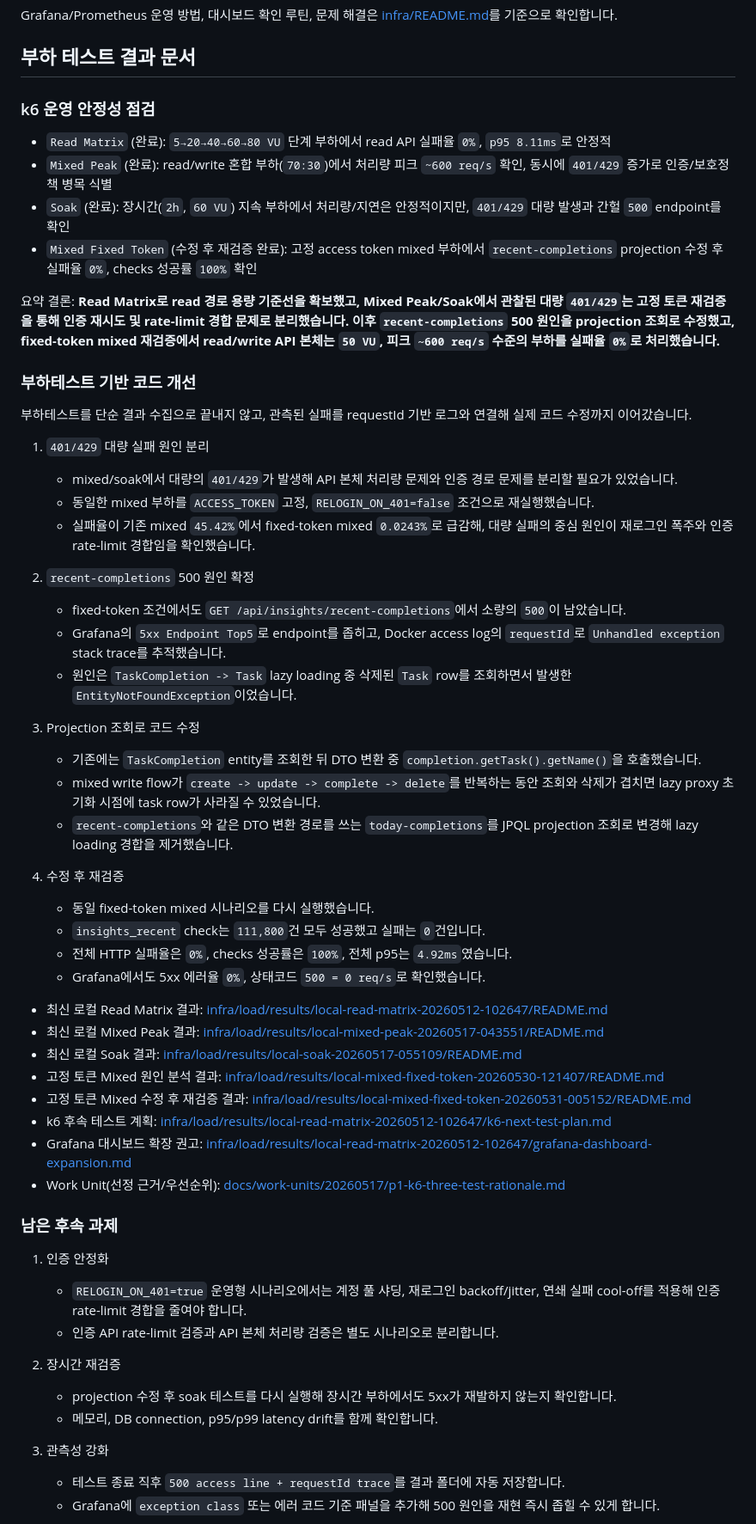
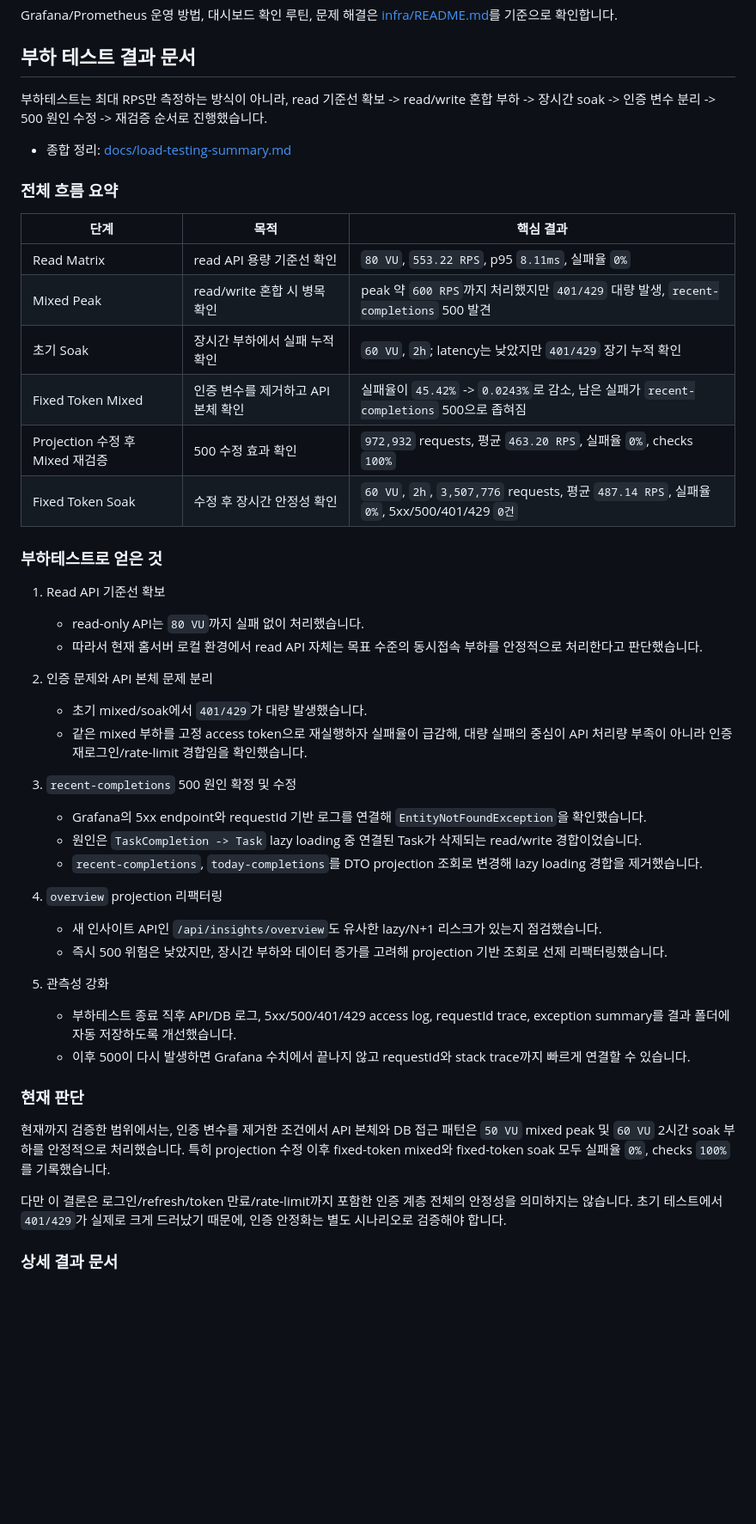
Before and after one commit to dawnpoems/task-reloader, a Markdown page: README.md, the part around one of its changes. Shown at 86% size. GitHub-like rendering; blank space fills up the shorter version.

```diff
--- a/README.md
+++ b/README.md
@@ -301,60 +301,49 @@ Grafana/Prometheus 운영 방법, 대시보드 확인 루틴, 문제 해결은 [
 
 ## 부하 테스트 결과 문서
 
-### k6 운영 안정성 점검
+부하테스트는 최대 RPS만 측정하는 방식이 아니라, read 기준선 확보 -> read/write 혼합 부하 -> 장시간 soak -> 인증 변수 분리 -> 500 원인 수정 -> 재검증 순서로 진행했습니다.
 
-- `Read Matrix` (완료): `5→20→40→60→80 VU` 단계 부하에서 read API 실패율 `0%`, `p95 8.11ms`로 안정적
-- `Mixed Peak` (완료): read/write 혼합 부하(`70:30`)에서 처리량 피크 `~600 req/s` 확인, 동시에 `401/429` 증가로 인증/보호정책 병목 식별
-- `Soak` (완료): 장시간(`2h`, `60 VU`) 지속 부하에서 처리량/지연은 안정적이지만, `401/429` 대량 발생과 간헐 `500` endpoint를 확인
-- `Mixed Fixed Token` (수정 후 재검증 완료): 고정 access token mixed 부하에서 `recent-completions` projection 수정 후 실패율 `0%`, checks 성공률 `100%` 확인
+- 종합 정리: [docs/load-testing-summary.md](docs/load-testing-summary.md)
 
-요약 결론: **Read Matrix로 read 경로 용량 기준선을 확보했고, Mixed Peak/Soak에서 관찰된 대량 `401/429`는 고정 토큰 재검증을 통해 인증 재시도 및 rate-limit 경합 문제로 분리했습니다. 이후 `recent-completions` 500 원인을 projection 조회로 수정했고, fixed-token mixed 재검증에서 read/write API 본체는 `50 VU`, 피크 `~600 req/s` 수준의 부하를 실패율 `0%`로 처리했습니다.**
+### 전체 흐름 요약
 
-### 부하테스트 기반 코드 개선
+| 단계 | 목적 | 핵심 결과 |
+|------|------|----------|
+| Read Matrix | read API 용량 기준선 확인 | `80 VU`, `553.22 RPS`, p95 `8.11ms`, 실패율 `0%` |
+| Mixed Peak | read/write 혼합 시 병목 확인 | peak 약 `600 RPS`까지 처리했지만 `401/429` 대량 발생, `recent-completions` 500 발견 |
+| 초기 Soak | 장시간 부하에서 실패 누적 확인 | `60 VU`, `2h`; latency는 낮았지만 `401/429` 장기 누적 확인 |
+| Fixed Token Mixed | 인증 변수를 제거하고 API 본체 확인 | 실패율이 `45.42%` -> `0.0243%`로 감소, 남은 실패가 `recent-completions` 500으로 좁혀짐 |
+| Projection 수정 후 Mixed 재검증 | 500 수정 효과 확인 | `972,932` requests, 평균 `463.20 RPS`, 실패율 `0%`, checks `100%` |
+| Fixed Token Soak | 수정 후 장시간 안정성 확인 | `60 VU`, `2h`, `3,507,776` requests, 평균 `487.14 RPS`, 실패율 `0%`, 5xx/500/401/429 `0건` |
 
-부하테스트를 단순 결과 수집으로 끝내지 않고, 관측된 실패를 requestId 기반 로그와 연결해 실제 코드 수정까지 이어갔습니다.
+### 부하테스트로 얻은 것
 
-1. `401/429` 대량 실패 원인 분리
-   - mixed/soak에서 대량의 `401/429`가 발생해 API 본체 처리량 문제와 인증 경로 문제를 분리할 필요가 있었습니다.
-   - 동일한 mixed 부하를 `ACCESS_TOKEN` 고정, `RELOGIN_ON_401=false` 조건으로 재실행했습니다.
-   - 실패율이 기존 mixed `45.42%`에서 fixed-token mixed `0.0243%`로 급감해, 대량 실패의 중심 원인이 재로그인 폭주와 인증 rate-limit 경합임을 확인했습니다.
+1. Read API 기준선 확보
+   - read-only API는 `80 VU`까지 실패 없이 처리했습니다.
+   - 따라서 현재 홈서버 로컬 환경에서 read API 자체는 목표 수준의 동시접속 부하를 안정적으로 처리한다고 판단했습니다.
 
-2. `recent-completions` 500 원인 확정
-   - fixed-token 조건에서도 `GET /api/insights/recent-completions`에서 소량의 `500`이 남았습니다.
-   - Grafana의 `5xx Endpoint Top5`로 endpoint를 좁히고, Docker access log의 `requestId`로 `Unhandled exception` stack trace를 추적했습니다.
-   - 원인은 `TaskCompletion -> Task` lazy loading 중 삭제된 `Task` row를 조회하면서 발생한 `EntityNotFoundException`이었습니다.
+2. 인증 문제와 API 본체 문제 분리
+   - 초기 mixed/soak에서 `401/429`가 대량 발생했습니다.
+   - 같은 mixed 부하를 고정 access token으로 재실행하자 실패율이 급감해, 대량 실패의 중심이 API 처리량 부족이 아니라 인증 재로그인/rate-limit 경합임을 확인했습니다.
 
-3. Projection 조회로 코드 수정
-   - 기존에는 `TaskCompletion` entity를 조회한 뒤 DTO 변환 중 `completion.getTask().getName()`을 호출했습니다.
-   - mixed write flow가 `create -> update -> complete -> delete`를 반복하는 동안 조회와 삭제가 겹치면 lazy proxy 초기화 시점에 task row가 사라질 수 있었습니다.
-   - `recent-completions`와 같은 DTO 변환 경로를 쓰는 `today-completions`를 JPQL projection 조회로 변경해 lazy loading 경합을 제거했습니다.
+3. `recent-completions` 500 원인 확정 및 수정
+   - Grafana의 5xx endpoint와 requestId 기반 로그를 연결해 `EntityNotFoundException`을 확인했습니다.
+   - 원인은 `TaskCompletion -> Task` lazy loading 중 연결된 Task가 삭제되는 read/write 경합이었습니다.
+   - `recent-completions`, `today-completions`를 DTO projection 조회로 변경해 lazy loading 경합을 제거했습니다.
 
-4. 수정 후 재검증
-   - 동일 fixed-token mixed 시나리오를 다시 실행했습니다.
-   - `insights_recent` check는 `111,800`건 모두 성공했고 실패는 `0`건입니다.
-   - 전체 HTTP 실패율은 `0%`, checks 성공률은 `100%`, 전체 p95는 `4.92ms`였습니다.
-   - Grafana에서도 5xx 에러율 `0%`, 상태코드 `500 = 0 req/s`로 확인했습니다.
+4. `overview` projection 리팩터링
+   - 새 인사이트 API인 `/api/insights/overview`도 유사한 lazy/N+1 리스크가 있는지 점검했습니다.
+   - 즉시 500 위험은 낮았지만, 장시간 부하와 데이터 증가를 고려해 projection 기반 조회로 선제 리팩터링했습니다.
 
-- 최신 로컬 Read Matrix 결과: [infra/load/results/local-read-matrix-20260512-102647/README.md](infra/load/results/local-read-matrix-20260512-102647/README.md)
-- 최신 로컬 Mixed Peak 결과: [infra/load/results/local-mixed-peak-20260517-043551/README.md](infra/load/results/local-mixed-peak-20260517-043551/README.md)
-- 최신 로컬 Soak 결과: [infra/load/results/local-soak-20260517-055109/README.md](infra/load/results/local-soak-20260517-055109/README.md)
-- 고정 토큰 Mixed 원인 분석 결과: [infra/load/results/local-mixed-fixed-token-20260530-121407/README.md](infra/load/results/local-mixed-fixed-token-20260530-121407/README.md)
-- 고정 토큰 Mixed 수정 후 재검증 결과: [infra/load/results/local-mixed-fixed-token-20260531-005152/README.md](infra/load/results/local-mixed-fixed-token-20260531-005152/README.md)
-- k6 후속 테스트 계획: [infra/load/results/local-read-matrix-20260512-102647/k6-next-test-plan.md](infra/load/results/local-read-matrix-20260512-102647/k6-next-test-plan.md)
-- Grafana 대시보드 확장 권고: [infra/load/results/local-read-matrix-20260512-102647/grafana-dashboard-expansion.md](infra/load/results/local-read-matrix-20260512-102647/grafana-dashboard-expansion.md)
-- Work Unit(선정 근거/우선순위): [docs/work-units/20260517/p1-k6-three-test-rationale.md](docs/work-units/20260517/p1-k6-three-test-rationale.md)
+5. 관측성 강화
+   - 부하테스트 종료 직후 API/DB 로그, 5xx/500/401/429 access log, requestId trace, exception summary를 결과 폴더에 자동 저장하도록 개선했습니다.
+   - 이후 500이 다시 발생하면 Grafana 수치에서 끝나지 않고 requestId와 stack trace까지 빠르게 연결할 수 있습니다.
 
-### 남은 후속 과제
+### 현재 판단
 
-1. 인증 안정화
-   - `RELOGIN_ON_401=true` 운영형 시나리오에서는 계정 풀 샤딩, 재로그인 backoff/jitter, 연쇄 실패 cool-off를 적용해 인증 rate-limit 경합을 줄여야 합니다.
-   - 인증 API rate-limit 검증과 API 본체 처리량 검증은 별도 시나리오로 분리합니다.
+현재까지 검증한 범위에서는, 인증 변수를 제거한 조건에서 API 본체와 DB 접근 패턴은 `50 VU` mixed peak 및 `60 VU` 2시간 soak 부하를 안정적으로 처리했습니다. 특히 projection 수정 이후 fixed-token mixed와 fixed-token soak 모두 실패율 `0%`, checks `100%`를 기록했습니다.
 
-2. 장시간 재검증
-   - projection 수정 후 soak 테스트를 다시 실행해 장시간 부하에서도 5xx가 재발하지 않는지 확인합니다.
-   - 메모리, DB connection, p95/p99 latency drift를 함께 확인합니다.
+다만 이 결론은 로그인/refresh/token 만료/rate-limit까지 포함한 인증 계층 전체의 안정성을 의미하지는 않습니다. 초기 테스트에서 `401/429`가 실제로 크게 드러났기 때문에, 인증 안정화는 별도 시나리오로 검증해야 합니다.
 
-3. 관측성 강화
-   - 테스트 종료 직후 `500 access line + requestId trace`를 결과 폴더에 자동 저장합니다.
-   - Grafana에 `exception class` 또는 에러 코드 기준 패널을 추가해 500 원인을 재현 즉시 좁힐 수 있게 합니다.
+### 상세 결과 문서
 
```
Also changed, not shown: other parts of README.md (+7 -6 lines), docs/load-testing-summary.md (added, +419 -0 lines), 1 other file.
